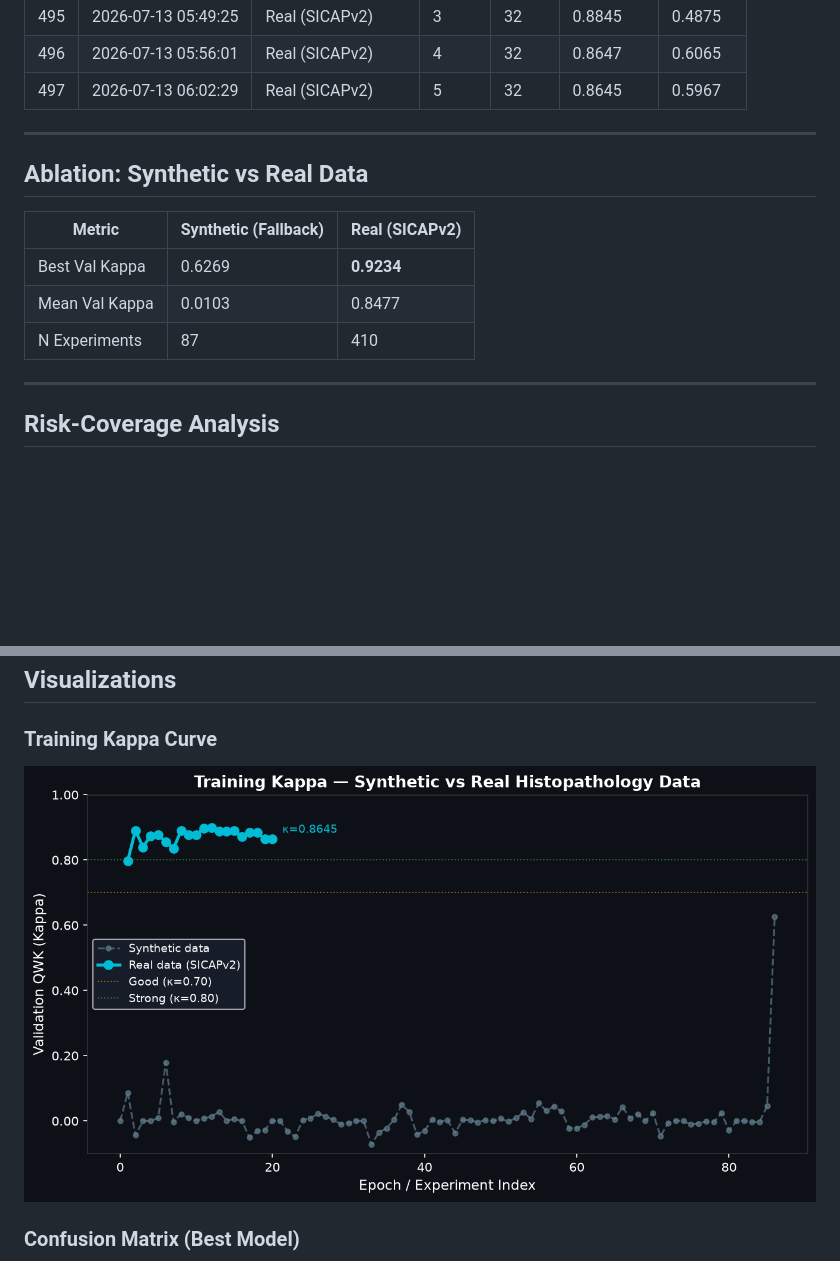
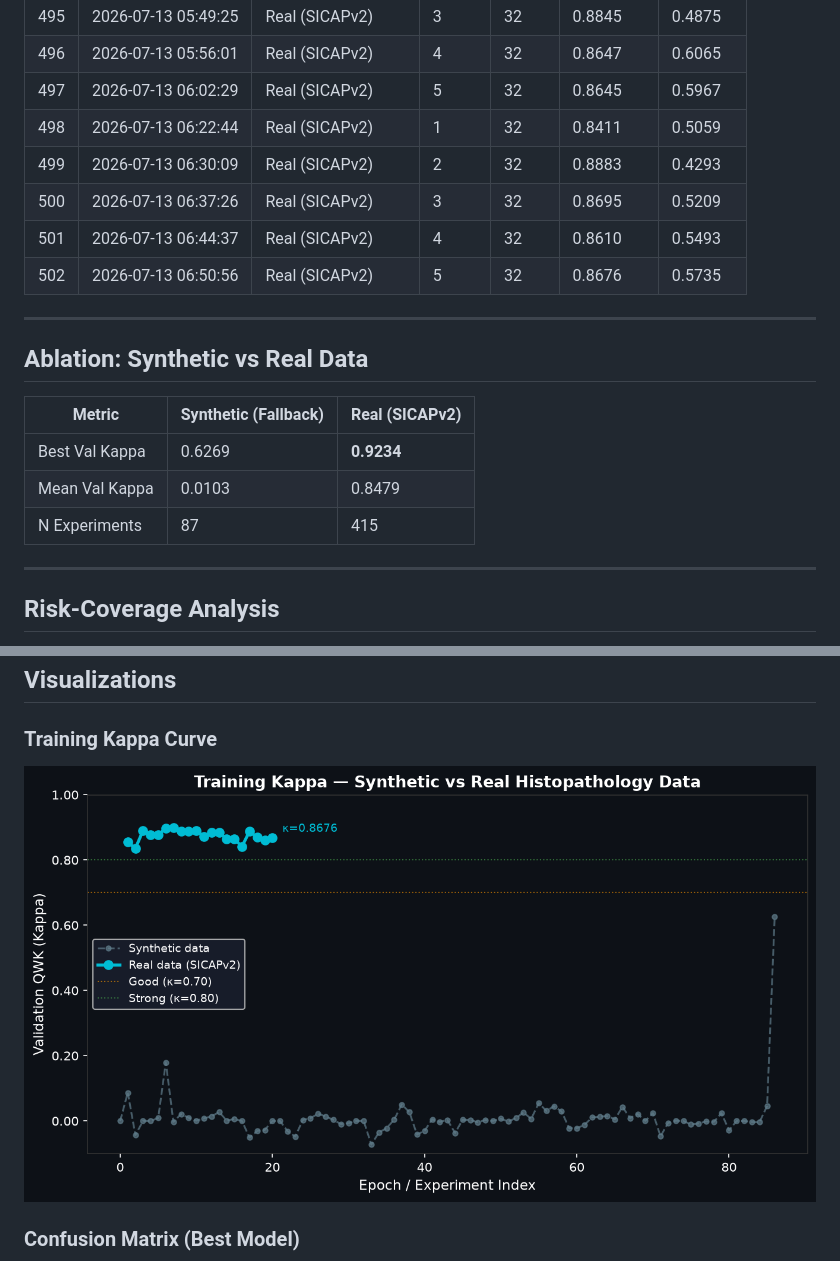
Before and after one commit to abdulbasit742/prostate-cadx, a Markdown page: docs/RESULTS.md, 2 parts joined by grey strips. Rendered like a GitHub page; pictures changed too: docs/assets/kappa_curve.png; blank space fills up the shorter version.

Commit message:
docs(auto): update results & paper after sweep backbone=resnet50 kappa=[latest]

```diff
--- a/docs/RESULTS.md
+++ b/docs/RESULTS.md
@@ -518,6 +518,11 @@
 | 495 | 2026-07-13 05:49:25 | Real (SICAPv2) | 3 | 32 | 0.8845 | 0.4875 |
 | 496 | 2026-07-13 05:56:01 | Real (SICAPv2) | 4 | 32 | 0.8647 | 0.6065 |
 | 497 | 2026-07-13 06:02:29 | Real (SICAPv2) | 5 | 32 | 0.8645 | 0.5967 |
+| 498 | 2026-07-13 06:22:44 | Real (SICAPv2) | 1 | 32 | 0.8411 | 0.5059 |
+| 499 | 2026-07-13 06:30:09 | Real (SICAPv2) | 2 | 32 | 0.8883 | 0.4293 |
+| 500 | 2026-07-13 06:37:26 | Real (SICAPv2) | 3 | 32 | 0.8695 | 0.5209 |
+| 501 | 2026-07-13 06:44:37 | Real (SICAPv2) | 4 | 32 | 0.8610 | 0.5493 |
+| 502 | 2026-07-13 06:50:56 | Real (SICAPv2) | 5 | 32 | 0.8676 | 0.5735 |
 
 ---
 
@@ -526,8 +531,8 @@
 | Metric | Synthetic (Fallback) | Real (SICAPv2) |
 |--------|---------------------|----------------|
 | Best Val Kappa | 0.6269 | **0.9234** |
-| Mean Val Kappa | 0.0103 | 0.8477 |
-| N Experiments | 87 | 410 |
+| Mean Val Kappa | 0.0103 | 0.8479 |
+| N Experiments | 87 | 415 |
 
 ---
 
```
Also changed, not shown: other parts of docs/RESULTS.md (+1 -1 lines).
